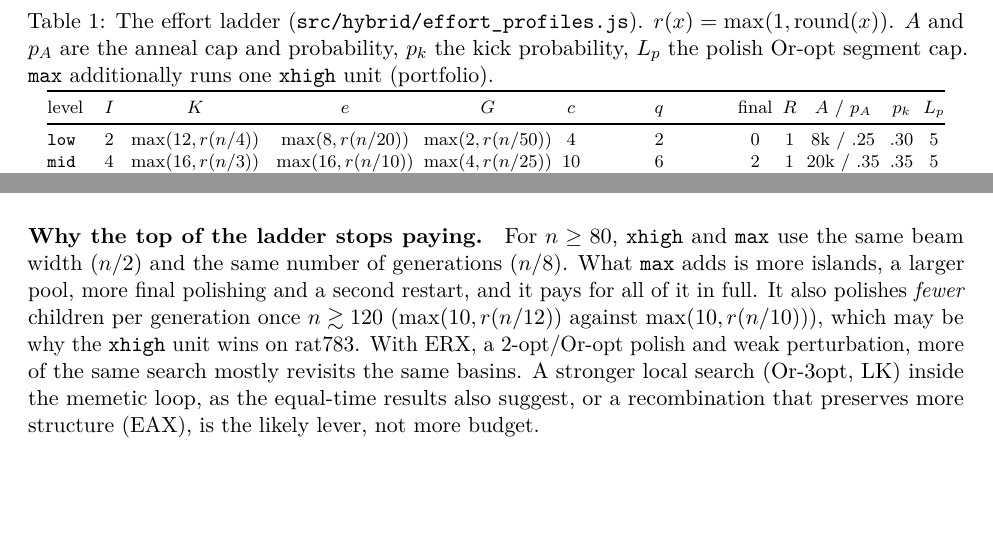
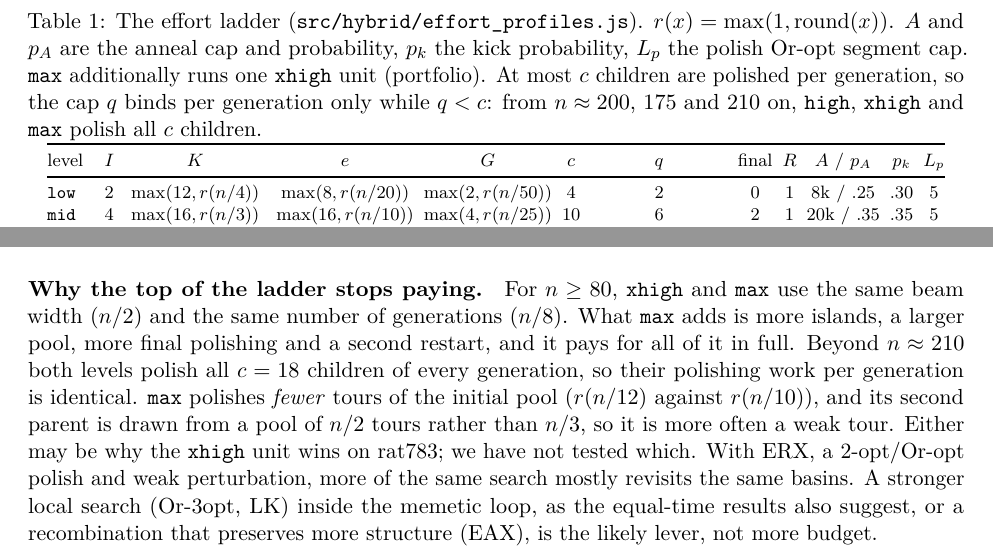
Before and after one commit to Mhmdrza/bgma, a LaTeX paper (paper/main.tex, which reads paper/sections/discussion.tex, paper/sections/method.tex): two parts of pages 5 and 10 of 14, joined at a grey line, cut so that both start at the same text, the shorter picture padded with empty space. Compiled offline with pdfLaTeX.

Commit message:
Paper: correct polish counts and the fast-screen description
Per-generation polishes are min(q, c); with c=18, high/xhigh/max polish every
child from n~200/175/210, so max does not polish fewer children per generation
on rat783 as the discussion claimed. The fast screen's Or-opt cap is 20
accepted moves, and its result is not in general a local optimum.

```diff
--- a/paper/sections/discussion.tex
+++ b/paper/sections/discussion.tex
@@ -24,9 +24,11 @@ an explicit budget dial and a measurement record that can be reproduced end to e
 \paragraph{Why the top of the ladder stops paying.}
 For $n\ge 80$, \lvl{xhigh} and \lvl{max} use the same beam width ($n/2$) and the same number of
 generations ($n/8$). What \lvl{max} adds is more islands, a larger pool, more final polishing and a
-second restart, and it pays for all of it in full. It also polishes \emph{fewer} children per
-generation once $n\gtrsim 120$ ($\max(10,r(n/12))$ against $\max(10,r(n/10))$), which may be why the
-\lvl{xhigh} unit wins on rat783. With ERX, a 2-opt/Or-opt polish and weak
+second restart, and it pays for all of it in full. Beyond $n\approx 210$ both levels polish all
+$c=18$ children of every generation, so their polishing work per generation is identical. \lvl{max} polishes \emph{fewer} tours of the initial pool ($r(n/12)$ against $r(n/10)$), and
+its second parent is drawn from a pool of $n/2$ tours rather than $n/3$, so it is more often a weak
+tour. Either may be why the \lvl{xhigh} unit wins on rat783; we have not tested which. With ERX, a
+2-opt/Or-opt polish and weak
 perturbation, more of the same search mostly revisits the same basins. A stronger local search
 (Or-3opt, LK) inside the memetic loop, as the equal-time results also suggest, or a recombination that preserves more structure (EAX), is the
 likely lever, not more budget.
--- a/paper/sections/method.tex
+++ b/paper/sections/method.tex
@@ -96,7 +97,9 @@ threads; the repository's worker pool does this and returns bit-identical result
 \centering\footnotesize
 \caption{The effort ladder (\code{src/hybrid/effort\_profiles.js}). $r(x)=\max(1,\operatorname{round}(x))$.
 $A$ and $p_A$ are the anneal cap and probability, $p_k$ the kick probability, $L_p$ the polish
-Or-opt segment cap. \lvl{max} additionally runs one \lvl{xhigh} unit (portfolio).}
+Or-opt segment cap. \lvl{max} additionally runs one \lvl{xhigh} unit (portfolio). At most $c$
+children are polished per generation, so the cap $q$ binds per generation only while $q<c$: from
+$n\approx 200$, 175 and 210 on, \lvl{high}, \lvl{xhigh} and \lvl{max} polish all $c$ children.}
 \label{tab:ladder}
 \setlength{\tabcolsep}{2.5pt}
 \begin{tabular}{@{}lccccccccccc@{}}
```
Also changed, not shown: paper/main.pdf, paper/sections/method.tex (20 more changed lines).
